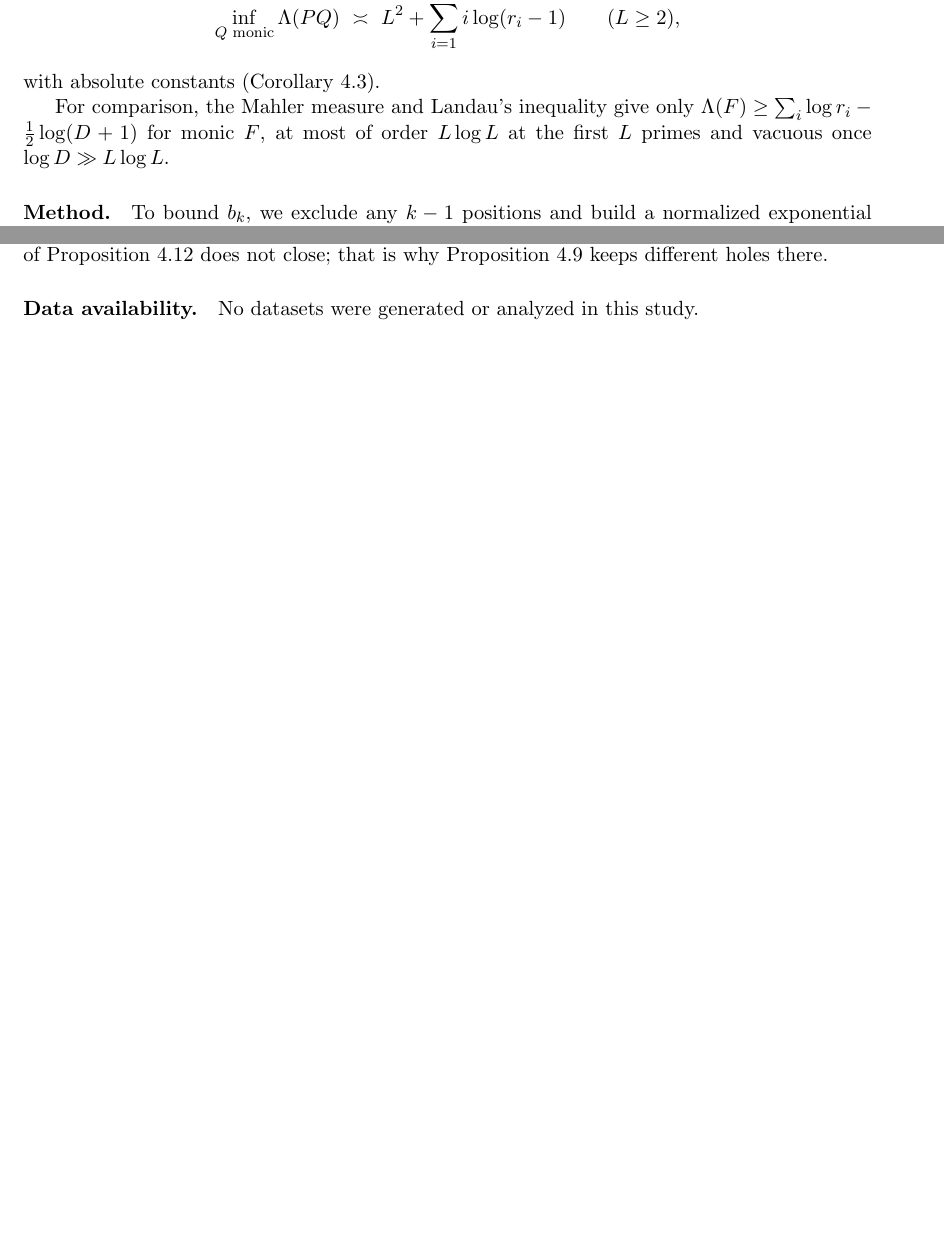
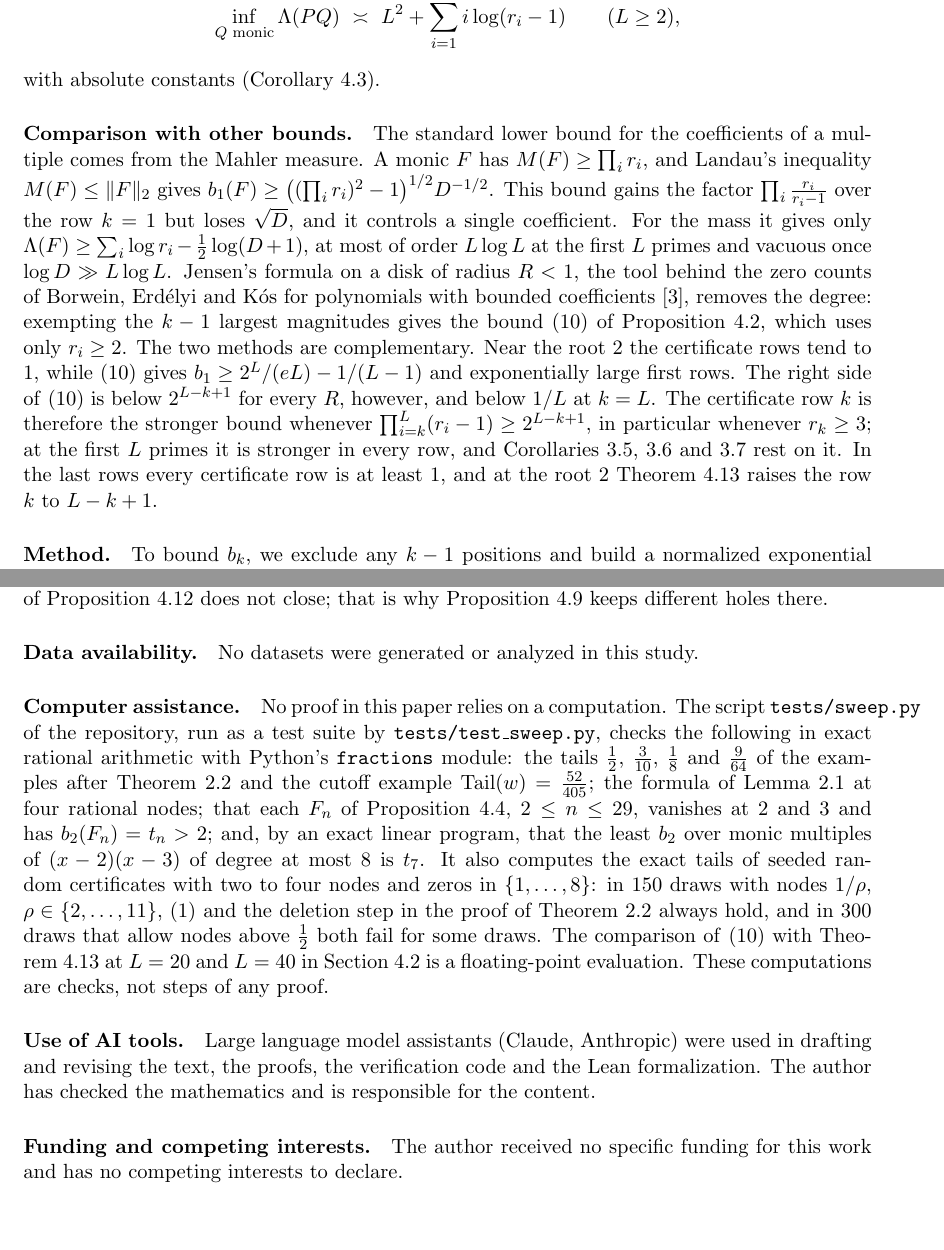
Before and after one commit to bangyen/coefficient-mass, a LaTeX paper (papers/coefficient-mass.tex): two parts of pages 2 and 17 of 18, joined at a grey line, cut so that both start at the same text, the shorter picture padded with empty space. Compiled offline with pdfLaTeX.

Commit message:
Main paper: 172-word abstract, comparison with Mahler/Landau and Jensen, declarations
- abstract under 200 words
- 'Comparison with other bounds': where eq:jensen wins (near 2) and where
  certificate rows win (r_k >= 3, all rows at the first L primes)
- the Lean paragraph states the verified chain and its axioms
- computer-assistance paragraph (checks only, no proof step), AI-use and
  funding declarations

```diff
--- a/papers/coefficient-mass.tex
+++ b/papers/coefficient-mass.tex
@@ -112,9 +106,30 @@ $L\ge8$ (Proposition~\ref{prop:quadratic}), and together
 \]
 with absolute constants (Corollary~\ref{cor:allroots}).
 
-For comparison, the Mahler measure and Landau's inequality give only
-$\Lambda(F)\ge\sum_i\log r_i-\frac12\log(D+1)$ for monic $F$, at most of
-order $L\log L$ at the first $L$ primes and vacuous once $\log D\gg L\log L$.
+\paragraph{Comparison with other bounds.}
+The standard lower bound for the coefficients of a multiple comes from the
+Mahler measure.  A monic $F$ has $M(F)\ge\prod_ir_i$, and Landau's inequality
+$M(F)\le\|F\|_2$ gives
+$b_1(F)\ge\bigl((\prod_ir_i)^2-1\bigr)^{1/2}D^{-1/2}$.  This bound gains the
+factor $\prod_i\frac{r_i}{r_i-1}$ over the row $k=1$ but loses $\sqrt D$, and it
+controls a single coefficient.  For the mass it gives only
+$\Lambda(F)\ge\sum_i\log r_i-\frac12\log(D+1)$, at most of order $L\log L$
+at the first $L$ primes and vacuous once $\log D\gg L\log L$.  Jensen's
+formula on a disk of radius $R<1$, the tool behind the zero counts of
+Borwein, Erd\'elyi and K\'os for polynomials with bounded
+coefficients~\cite{bek}, removes the degree: exempting the $k-1$ largest
+magnitudes gives the bound~\eqref{eq:jensen} of
+Proposition~\ref{prop:quadratic}, which uses only $r_i\ge2$.  The two
+methods are complementary.  Near the root $2$ the certificate rows tend to
+$1$, while~\eqref{eq:jensen} gives $b_1\ge2^L/(eL)-1/(L-1)$ and
+exponentially large first rows.  The right side of~\eqref{eq:jensen} is
+below $2^{L-k+1}$ for every $R$, however, and below $1/L$ at $k=L$.  The
+certificate row $k$ is therefore the stronger bound whenever
+$\prod_{i=k}^L(r_i-1)\ge2^{L-k+1}$, in particular whenever $r_k\ge3$; at the
+first $L$ primes it is stronger in every row, and
+Corollaries~\ref{cor:prime}, \ref{cor:infimum} and~\ref{cor:near} rest on
+it.  In the last rows every certificate row is at least $1$, and at the
+root $2$ Theorem~\ref{thm:everyrow} raises the row $k$ to $L-k+1$.
 
 \paragraph{Method.}
 To bound $b_k$, we exclude any $k-1$ positions and build a normalized
@@ -1278,6 +1297,33 @@ holes there.
 \paragraph{Data availability.}
 No datasets were generated or analyzed in this study.
 
+\paragraph{Computer assistance.}
+No proof in this paper relies on a computation.  The script
+\texttt{tests/sweep.py} of the repository, run as a test suite by
+\texttt{tests/test\_sweep.py}, checks the following in exact rational
+arithmetic with Python's \texttt{fractions} module: the tails
+$\frac12$, $\frac3{10}$, $\frac18$ and $\frac9{64}$ of the examples after
+Theorem~\ref{thm:tail} and the cutoff example $\Tail(w)=\frac{52}{405}$; the
+formula of Lemma~\ref{lem:consecutive} at four rational nodes; that each
+$F_n$ of Proposition~\ref{prop:sharp23}, $2\le n\le29$, vanishes at $2$ and
+$3$ and has $b_2(F_n)=t_n>2$; and, by an exact linear program, that the least
+$b_2$ over monic multiples of $(x-2)(x-3)$ of degree at most $8$ is $t_7$.
+It also computes the exact tails of seeded random certificates with two to
+four nodes and zeros in $\{1,\ldots,8\}$: in $150$ draws with nodes $1/\rho$,
+$\rho\in\{2,\ldots,11\}$, \eqref{eq:tail} and the deletion step in the proof
+of Theorem~\ref{thm:tail} always hold, and in $300$ draws that allow nodes
+above $\frac12$ both fail for some draws.  The comparison
+of~\eqref{eq:jensen} with Theorem~\ref{thm:everyrow} at $L=20$ and $L=40$ in
+Section~\ref{sec:bottom} is a floating-point evaluation.  These computations
+are checks, not steps of any proof.
+
+\paragraph{Use of AI tools.}
+Large language model assistants (Claude, Anthropic) were used in drafting and revising the text, the proofs, the verification code and the Lean formalization. The author has checked the mathematics and is responsible for the content.
+
+\paragraph{Funding and competing interests.}
+The author received no specific funding for this work and has no competing
+interests to declare.
+
 \begin{thebibliography}{99}
 \small
 \bibitem{bbbp-multiple}
```
Also changed, not shown: papers/coefficient-mass.tex (46 more changed lines).
